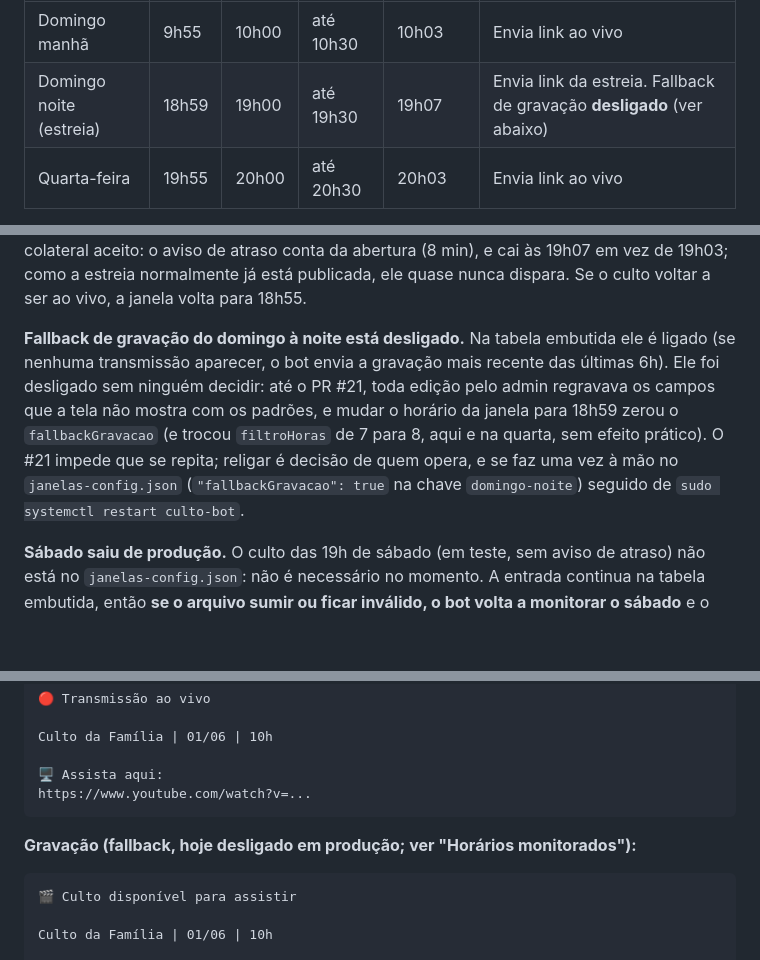
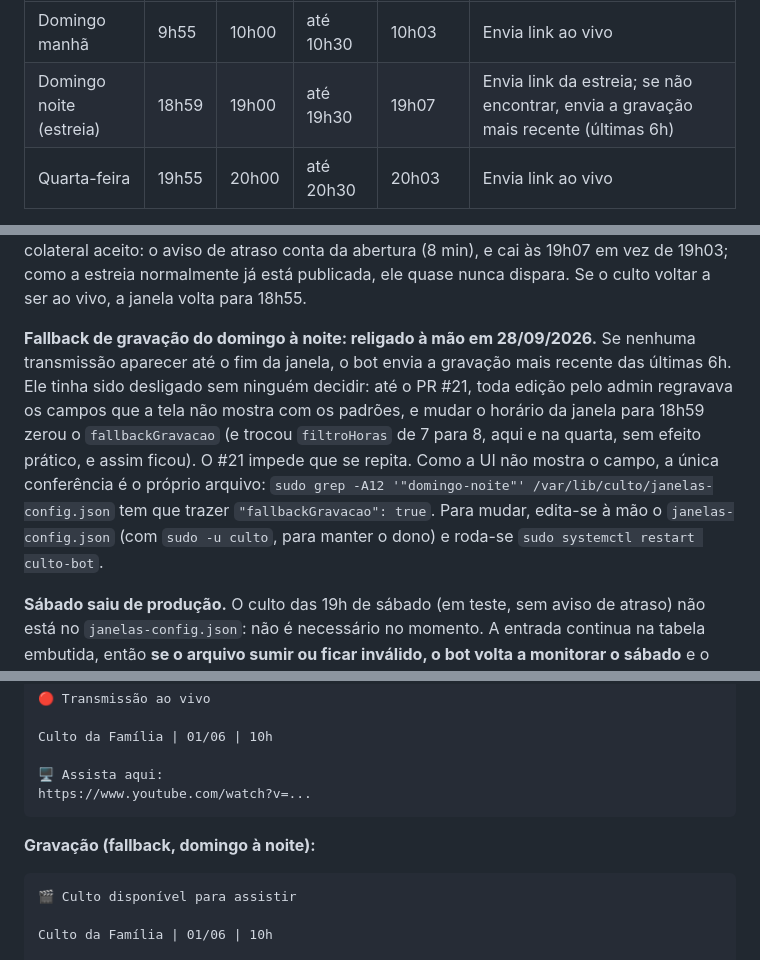
Before and after one commit to luizhferraz/automacao-culto, a Markdown page: README.md, 3 parts joined by grey strips. Drawn GitHub-style; blank space fills up the shorter version.

Commit message:
docs: fallback de gravação do domingo à noite religado em 28/09/2026 (#23)
O #22 registrou o fallback como desligado; ele foi religado à mão no
janelas-config.json no mesmo dia. A tabela e o parágrafo passam a descrever o estado
atual e como conferir (a UI não mostra o campo).


Claude-Session: https://claude.ai/code/session_01GgMCp35rwz6ycU4ZeNZwLb

Co-authored-by: Claude <noreply@anthropic.com>

````diff
--- a/README.md
+++ b/README.md
@@ -29,7 +29,7 @@ Em produção, conferido no `janelas-config.json` em 28/09/2026:
 | Dia | Abre | Culto | Janela | Aviso de atraso | Comportamento |
 |-----|------|-------|--------|-----------------|---------------|
 | Domingo manhã | 9h55 | 10h00 | até 10h30 | 10h03 | Envia link ao vivo |
-| Domingo noite (estreia) | 18h59 | 19h00 | até 19h30 | 19h07 | Envia link da estreia. Fallback de gravação **desligado** (ver abaixo) |
+| Domingo noite (estreia) | 18h59 | 19h00 | até 19h30 | 19h07 | Envia link da estreia; se não encontrar, envia a gravação mais recente (últimas 6h) |
 | Quarta-feira | 19h55 | 20h00 | até 20h30 | 20h03 | Envia link ao vivo |
 
 As janelas de culto ao vivo abrem **5 minutos antes** do culto e fecham 30 minutos depois dele.
@@ -47,14 +47,15 @@ colateral aceito: o aviso de atraso conta da abertura (8 min), e cai às 19h07 e
 como a estreia normalmente já está publicada, ele quase nunca dispara. Se o culto voltar a ser
 ao vivo, a janela volta para 18h55.
 
-**Fallback de gravação do domingo à noite está desligado.** Na tabela embutida ele é ligado
-(se nenhuma transmissão aparecer, o bot envia a gravação mais recente das últimas 6h). Ele foi
-desligado sem ninguém decidir: até o PR #21, toda edição pelo admin regravava os campos que a
-tela não mostra com os padrões, e mudar o horário da janela para 18h59 zerou o
-`fallbackGravacao` (e trocou `filtroHoras` de 7 para 8, aqui e na quarta, sem efeito prático).
-O #21 impede que se repita; religar é decisão de quem opera, e se faz uma vez à mão no
-`janelas-config.json` (`"fallbackGravacao": true` na chave `domingo-noite`) seguido de
-`sudo systemctl restart culto-bot`.
+**Fallback de gravação do domingo à noite: religado à mão em 28/09/2026.** Se nenhuma
+transmissão aparecer até o fim da janela, o bot envia a gravação mais recente das últimas 6h.
+Ele tinha sido desligado sem ninguém decidir: até o PR #21, toda edição pelo admin regravava os
+campos que a tela não mostra com os padrões, e mudar o horário da janela para 18h59 zerou o
+`fallbackGravacao` (e trocou `filtroHoras` de 7 para 8, aqui e na quarta, sem efeito prático,
+e assim ficou). O #21 impede que se repita. Como a UI não mostra o campo, a única conferência
+é o próprio arquivo: `sudo grep -A12 '"domingo-noite"' /var/lib/culto/janelas-config.json`
+tem que trazer `"fallbackGravacao": true`. Para mudar, edita-se à mão o `janelas-config.json`
+(com `sudo -u culto`, para manter o dono) e roda-se `sudo systemctl restart culto-bot`.
 
 **Sábado saiu de produção.** O culto das 19h de sábado (em teste, sem aviso de atraso) não
 está no `janelas-config.json`: não é necessário no momento. A entrada continua na tabela
@@ -653,7 +654,7 @@ Culto da Família | 01/06 | 10h
 https://www.youtube.com/watch?v=...
 ```
 
-**Gravação (fallback, hoje desligado em produção; ver "Horários monitorados"):**
+**Gravação (fallback, domingo à noite):**
 ```
 🎬 Culto disponível para assistir
 
````
